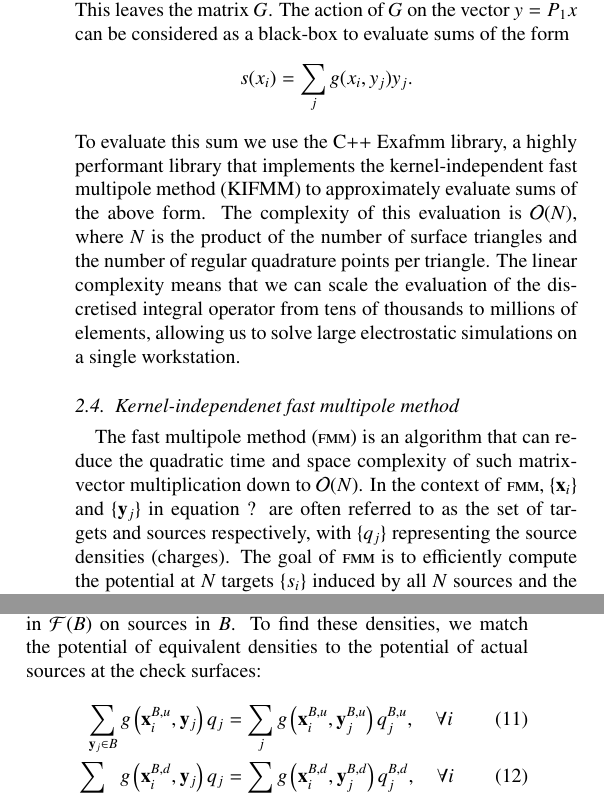
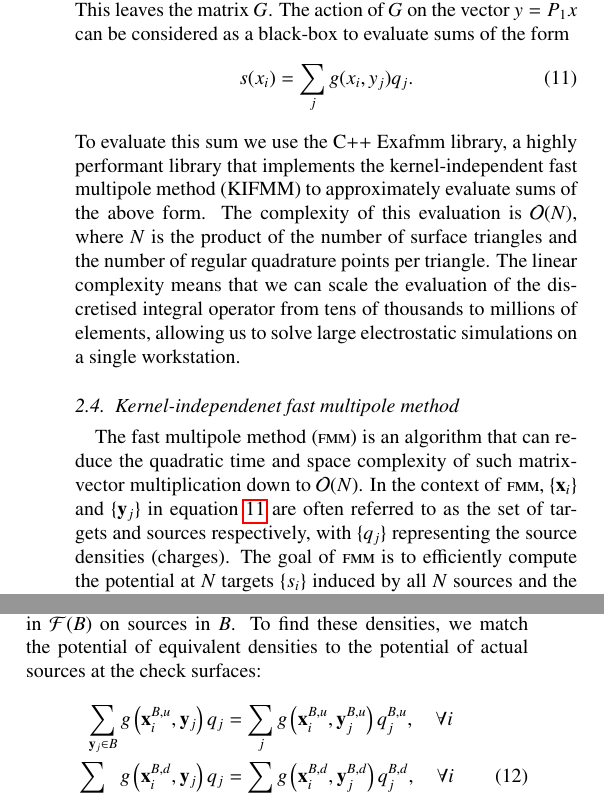
Before and after one commit to barbagroup/bempp_exafmm_paper, a LaTeX paper (tex/main.tex, which reads tex/methods_bempp.tex, tex/methods_exafmm.tex): two parts of the columns of page 4 of 12, joined at a grey line, cut so that both start at the same text. Compiled offline with pdfLaTeX.

Commit message:
label nbody sum equation

```diff
--- a/tex/methods_bempp.tex
+++ b/tex/methods_bempp.tex
@@ -17,7 +17,7 @@ $$
 The matrices $P_1$ and $P_2$ are sparse matrices that convert the action of trial and test functions onto weighted sums over the quadrature points. The matrix $G$ is a large dense matrix that contains the Green's function evaluation $g(x_i, y_j)$ over all quadrature points $x_i$ and $y_j$ across all triangles. The matrix $C$ is a sparse correction matrix that subtracts out the Green's function values over quadrature points associated with  adjacent triangles. This is done since these triangles require a singularity adapted quadrature rule. By explicitly subtracting out these contributions through the matrix $C$ we can use any code for the fast evaluation of particle sums of the type appearing in the $G$ matrix without the requirement to communicate to the summation code the geometry and singularity structure induced by the triangles of the surface mesh, a functionality that most such codes do not offer in any case. Finally, the matrix $S$ contains the contributions of $A$ arising from singularity adapted quadrature rules across adjacent or idential test/trial triangles. This matrix is also highly sparse.
 
 We explicitly compute the matrices $P_1$, $P_2$ and $S$. and keep them in memory using sparse storage. The matrix $C$ is evaluated on the fly for each vector $x$ through a fast OpenCL kernel. This leaves the matrix $G$. The action of $G$ on the vector $y=P_1x$ can be considered as a black-box to evaluate sums of the form
-$$
-s(x_i) = \sum_jg(x_i, y_j)y_j.
-$$
+\begin{align}\label{eq:nbody_sum}
+s(x_i) = \sum_j g(x_i, y_j)q_j.
+\end{align}
 To evaluate this sum we use the C++ Exafmm library, a highly performant library that implements the kernel-independent fast multipole method (KIFMM) to approximately evaluate sums of the above form. The complexity of this evaluation is $\mathcal{O}(N)$, where $N$ is the product of the number of surface triangles and the number of regular quadrature points per triangle. The linear complexity means that we can scale the evaluation of the discretised integral operator from tens of thousands to millions of elements, allowing us to solve large  electrostatic simulations on a single workstation.
--- a/tex/methods_exafmm.tex
+++ b/tex/methods_exafmm.tex
@@ -1,7 +1,7 @@
 \subsection{Kernel-independenet fast multipole method}
 
 The fast multipole method (\fmm) is an algorithm that can reduce the quadratic time and space complexity of such matrix-vector multiplication down to $\mathcal{O}(N)$.
-In the context of \fmm, $\{\mathbf{x}_i\}$ and $\{\mathbf{y}_j\}$ in equation ? are often referred to as the set of targets and sources respectively, with $\{q_j\}$ representing the source densities (charges).
+In the context of \fmm, $\{\mathbf{x}_i\}$ and $\{\mathbf{y}_j\}$ in equation \ref{eq:nbody_sum} are often referred to as the set of targets and sources respectively, with $\{q_j\}$ representing the source densities (charges).
 The goal of \fmm is to efficiently compute the potential at $N$ targets $\{s_i\}$ induced by all $N$ sources and the kernel function $g$.
 
 \fmm builds upon two fundamental ideas: (1) approximating the far-range interactions between distant clusters of sources and targets using low-rank methods, while computing the near-range interactions exactly, and (2) partitioning the domain using a tree structure to maximize the far-range portion in the computation.
@@ -27,10 +27,9 @@ The upward equivalent densities $q^{B,u}$ are used to approximate the influence
 the downward equivalent densities $q^{B,d}$ are used to approximate the influence of sources in $\mathcal{F}(B)$ on sources in $B$.
 To find these densities, we match the potential of equivalent densities to the potential of actual sources at the check surfaces:
 %
-\begin{align}
-    \sum_{\mathbf{y}_{j} \in B} g\left(\mathbf{x}_{i}^{B,u}, \mathbf{y}_{j}\right) q_{j} &= \sum_{j} g\left(\mathbf{x}_{i}^{B,u}, \mathbf{y}^{B,u}_{j}\right) q^{B,u}_{j}, \quad \forall i  \\
+\begin{align}\label{eq:multipole_local}
+    \sum_{\mathbf{y}_{j} \in B} g\left(\mathbf{x}_{i}^{B,u}, \mathbf{y}_{j}\right) q_{j} &= \sum_{j} g\left(\mathbf{x}_{i}^{B,u}, \mathbf{y}^{B,u}_{j}\right) q^{B,u}_{j}, \quad \forall i  \nonumber \\
     \sum_{\mathbf{y}_{j} \in \mathcal{F}(B)} g\left(\mathbf{x}_{i}^{B,d}, \mathbf{y}_{j}\right) q_{j} &= \sum_{j} g\left(\mathbf{x}_{i}^{B,d}, \mathbf{y}^{B,d}_{j}\right) q^{B,d}_{j}, \quad \forall i
-    \label{eq:multipole_local}
 \end{align}
 %
 , and then solve the linear systems for $\{q^{B,u}_{j}\}$ and $\{q^{B,d}_{j}\}$.
```
